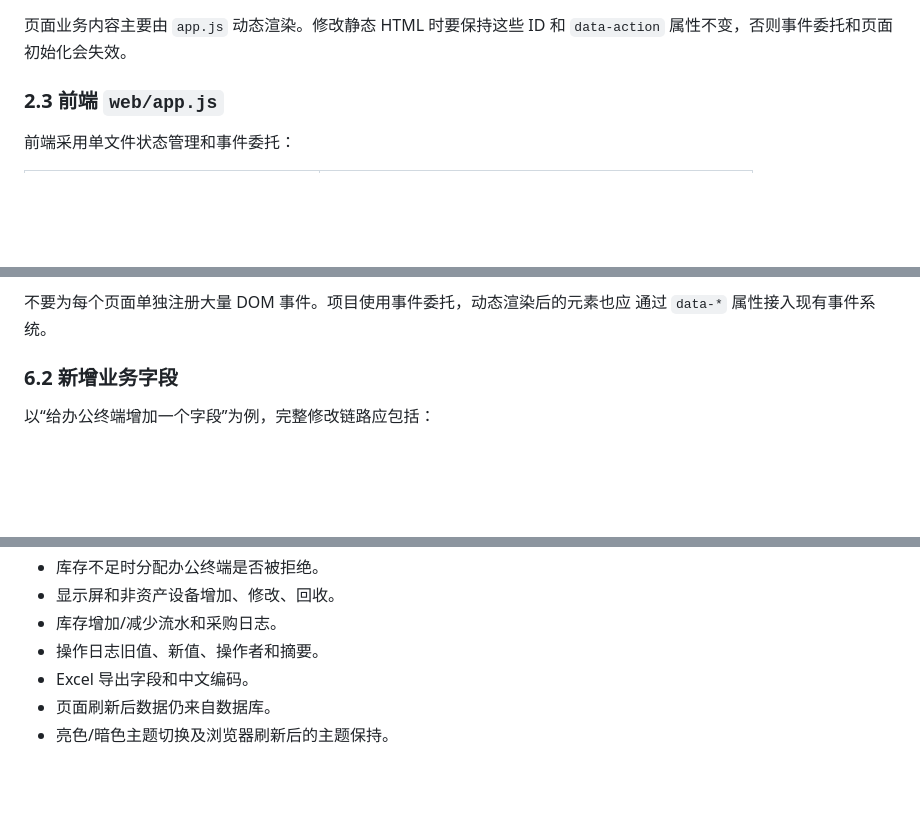
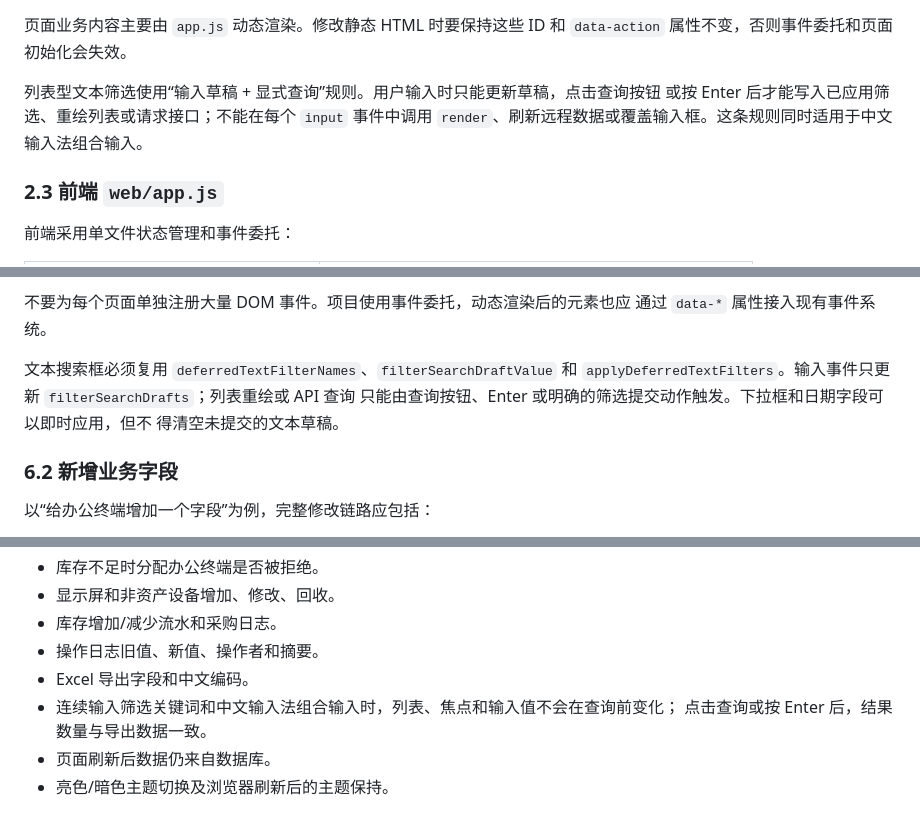
Before and after one commit to freeisme/office-asset-mgmt, a Markdown page: DEVELOPMENT_GUIDE.md, 3 parts joined by grey strips. Rendered like a GitHub page; blank space fills up the shorter version.

Commit message:
docs: document explicit text filter submission
Clarified input handling rules for text filtering and search functionality, emphasizing event delegation and draft management.

```diff
--- a/DEVELOPMENT_GUIDE.md
+++ b/DEVELOPMENT_GUIDE.md
@@ -180,6 +180,10 @@ Gitea 镜像同步只更新仓库，不会自动部署服务器。更新服务
 
 页面业务内容主要由 `app.js` 动态渲染。修改静态 HTML 时要保持这些 ID 和
 `data-action` 属性不变，否则事件委托和页面初始化会失效。
+
+列表型文本筛选使用“输入草稿 + 显式查询”规则。用户输入时只能更新草稿，点击查询按钮
+或按 Enter 后才能写入已应用筛选、重绘列表或请求接口；不能在每个 `input` 事件中调用
+`render`、刷新远程数据或覆盖输入框。这条规则同时适用于中文输入法组合输入。
 
 ### 2.3 前端 `web/app.js`
 
@@ -545,6 +549,11 @@ non_asset_type
 
 不要为每个页面单独注册大量 DOM 事件。项目使用事件委托，动态渲染后的元素也应
 通过 `data-*` 属性接入现有事件系统。
+
+文本搜索框必须复用 `deferredTextFilterNames`、`filterSearchDraftValue` 和
+`applyDeferredTextFilters`。输入事件只更新 `filterSearchDrafts`；列表重绘或 API 查询
+只能由查询按钮、Enter 或明确的筛选提交动作触发。下拉框和日期字段可以即时应用，但不
+得清空未提交的文本草稿。
 
 ### 6.2 新增业务字段
 
@@ -937,6 +946,8 @@ curl -i http://127.0.0.1:8000/api/auth/bootstrap-status
 - 库存增加/减少流水和采购日志。
 - 操作日志旧值、新值、操作者和摘要。
 - Excel 导出字段和中文编码。
+- 连续输入筛选关键词和中文输入法组合输入时，列表、焦点和输入值不会在查询前变化；
+  点击查询或按 Enter 后，结果数量与导出数据一致。
 - 页面刷新后数据仍来自数据库。
 - 亮色/暗色主题切换及浏览器刷新后的主题保持。
 
```
